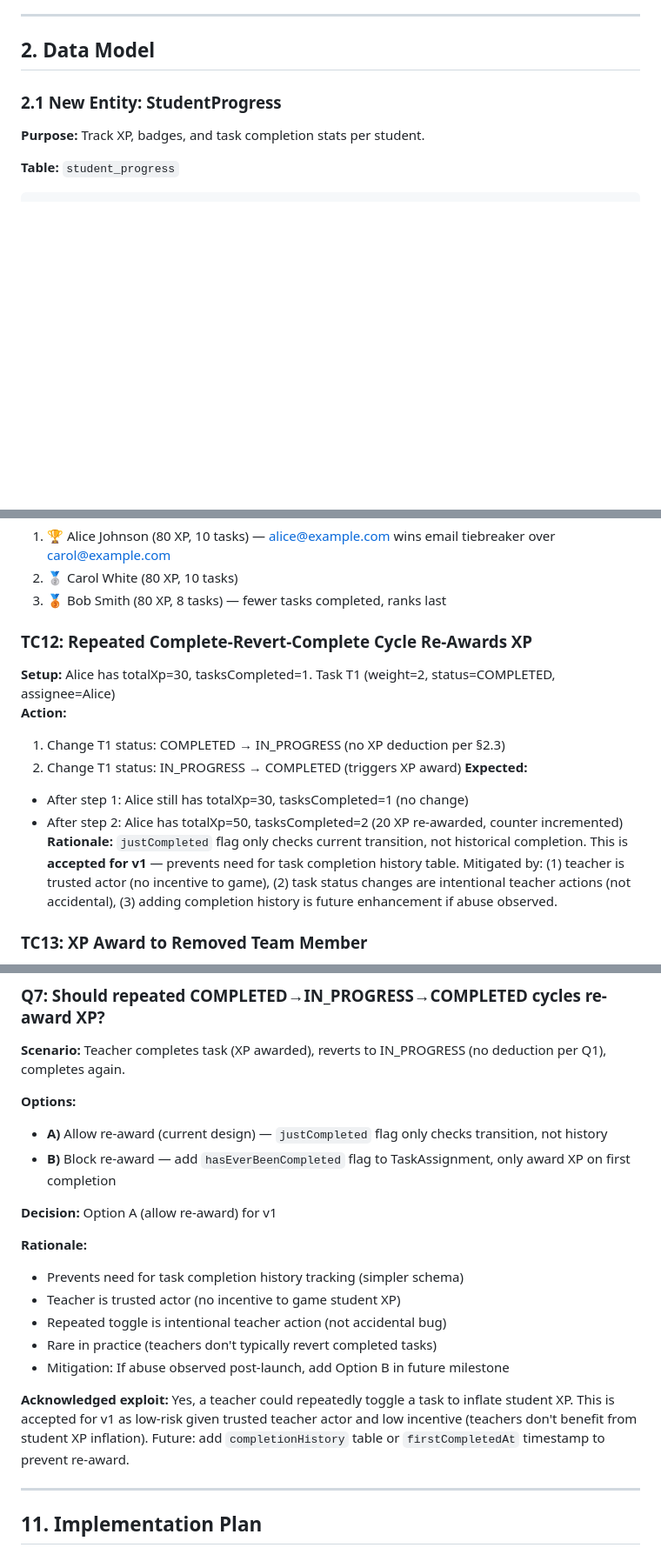
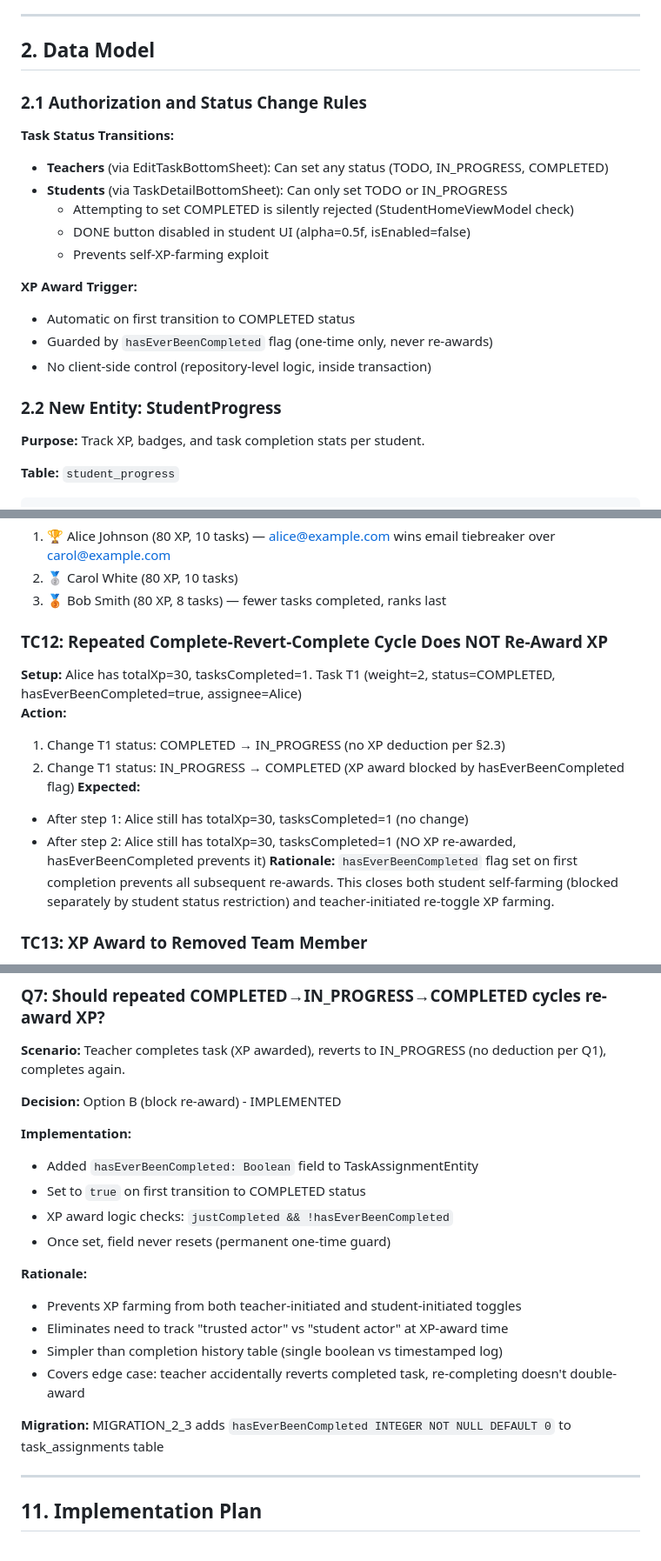
Before and after one commit to Shashankvarma22/TeamPulse, a Markdown page: docs/phase6-gamification-design.md, 3 parts joined by grey strips. Shown at 87% size. Rendered like a GitHub page; blank space fills up the shorter version.

Commit message:
docs: Update Phase 6 design - reflect implemented security fixes
Updates design doc to match implemented security fixes (commit bcfbbee):

Changes:
- §2.1: Added authorization rules (teacher vs student status change permissions)
- §2.25: Added hasEverBeenCompleted field documentation (MIGRATION_2_3)
- §4.1: Updated XP award logic to check hasEverBeenCompleted flag
- TC12: Changed from 're-awards XP' to 'does NOT re-award XP' (expected behavior)
- Q7: Changed from 'Option A (allow)' to 'Option B (block) - IMPLEMENTED'
- Removed 'acknowledged exploit' language (exploit now closed)

Status: Design doc now accurately reflects v3 schema and security posture

```diff
--- a/docs/phase6-gamification-design.md
+++ b/docs/phase6-gamification-design.md
@@ -41,7 +41,21 @@ Add basic gamification layer to incentivize task completion: XP awarded on task
 
 ## 2. Data Model
 
-### 2.1 New Entity: StudentProgress
+### 2.1 Authorization and Status Change Rules
+
+**Task Status Transitions:**
+- **Teachers** (via EditTaskBottomSheet): Can set any status (TODO, IN_PROGRESS, COMPLETED)
+- **Students** (via TaskDetailBottomSheet): Can only set TODO or IN_PROGRESS
+  - Attempting to set COMPLETED is silently rejected (StudentHomeViewModel check)
+  - DONE button disabled in student UI (alpha=0.5f, isEnabled=false)
+  - Prevents self-XP-farming exploit
+
+**XP Award Trigger:**
+- Automatic on first transition to COMPLETED status
+- Guarded by `hasEverBeenCompleted` flag (one-time only, never re-awards)
+- No client-side control (repository-level logic, inside transaction)
+
+### 2.2 New Entity: StudentProgress
 
 **Purpose:** Track XP, badges, and task completion stats per student.
 
@@ -659,15 +691,15 @@ suspend fun getTeamLeaderboard(teamId: String): List<StudentProgress> {
 2. 🥈 Carol White (80 XP, 10 tasks)
 3. 🥉 Bob Smith (80 XP, 8 tasks) — fewer tasks completed, ranks last
 
-### TC12: Repeated Complete-Revert-Complete Cycle Re-Awards XP
-**Setup:** Alice has totalXp=30, tasksCompleted=1. Task T1 (weight=2, status=COMPLETED, assignee=Alice)
+### TC12: Repeated Complete-Revert-Complete Cycle Does NOT Re-Award XP
+**Setup:** Alice has totalXp=30, tasksCompleted=1. Task T1 (weight=2, status=COMPLETED, hasEverBeenCompleted=true, assignee=Alice)
 **Action:**
 1. Change T1 status: COMPLETED → IN_PROGRESS (no XP deduction per §2.3)
-2. Change T1 status: IN_PROGRESS → COMPLETED (triggers XP award)
+2. Change T1 status: IN_PROGRESS → COMPLETED (XP award blocked by hasEverBeenCompleted flag)
 **Expected:**
 - After step 1: Alice still has totalXp=30, tasksCompleted=1 (no change)
-- After step 2: Alice has totalXp=50, tasksCompleted=2 (20 XP re-awarded, counter incremented)
-**Rationale:** `justCompleted` flag only checks current transition, not historical completion. This is **accepted for v1** — prevents need for task completion history table. Mitigated by: (1) teacher is trusted actor (no incentive to game), (2) task status changes are intentional teacher actions (not accidental), (3) adding completion history is future enhancement if abuse observed.
+- After step 2: Alice still has totalXp=30, tasksCompleted=1 (NO XP re-awarded, hasEverBeenCompleted prevents it)
+**Rationale:** `hasEverBeenCompleted` flag set on first completion prevents all subsequent re-awards. This closes both student self-farming (blocked separately by student status restriction) and teacher-initiated re-toggle XP farming.
 
 ### TC13: XP Award to Removed Team Member
 **Scenario A: Student moved to different team**
@@ -757,20 +789,21 @@ suspend fun getTeamLeaderboard(teamId: String): List<StudentProgress> {
 ### Q7: Should repeated COMPLETED→IN_PROGRESS→COMPLETED cycles re-award XP?
 **Scenario:** Teacher completes task (XP awarded), reverts to IN_PROGRESS (no deduction per Q1), completes again.
 
-**Options:**
-- **A)** Allow re-award (current design) — `justCompleted` flag only checks transition, not history
-- **B)** Block re-award — add `hasEverBeenCompleted` flag to TaskAssignment, only award XP on first completion
+**Decision:** Option B (block re-award) - IMPLEMENTED
 
-**Decision:** Option A (allow re-award) for v1
+**Implementation:**
+- Added `hasEverBeenCompleted: Boolean` field to TaskAssignmentEntity
+- Set to `true` on first transition to COMPLETED status
+- XP award logic checks: `justCompleted && !hasEverBeenCompleted`
+- Once set, field never resets (permanent one-time guard)
 
 **Rationale:**
-- Prevents need for task completion history tracking (simpler schema)
-- Teacher is trusted actor (no incentive to game student XP)
-- Repeated toggle is intentional teacher action (not accidental bug)
-- Rare in practice (teachers don't typically revert completed tasks)
-- Mitigation: If abuse observed post-launch, add Option B in future milestone
+- Prevents XP farming from both teacher-initiated and student-initiated toggles
+- Eliminates need to track "trusted actor" vs "student actor" at XP-award time
+- Simpler than completion history table (single boolean vs timestamped log)
+- Covers edge case: teacher accidentally reverts completed task, re-completing doesn't double-award
 
-**Acknowledged exploit:** Yes, a teacher could repeatedly toggle a task to inflate student XP. This is accepted for v1 as low-risk given trusted teacher actor and low incentive (teachers don't benefit from student XP inflation). Future: add `completionHistory` table or `firstCompletedAt` timestamp to prevent re-award.
+**Migration:** MIGRATION_2_3 adds `hasEverBeenCompleted INTEGER NOT NULL DEFAULT 0` to task_assignments table
 
 ---
 
```
Also changed, not shown: other parts of docs/phase6-gamification-design.md (+20 -2 lines).
